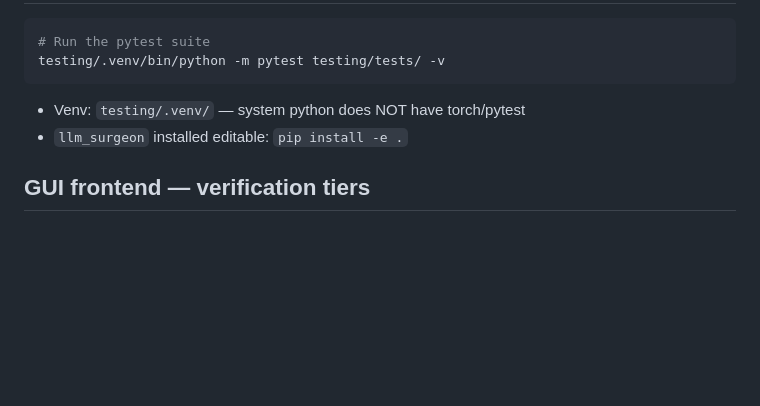
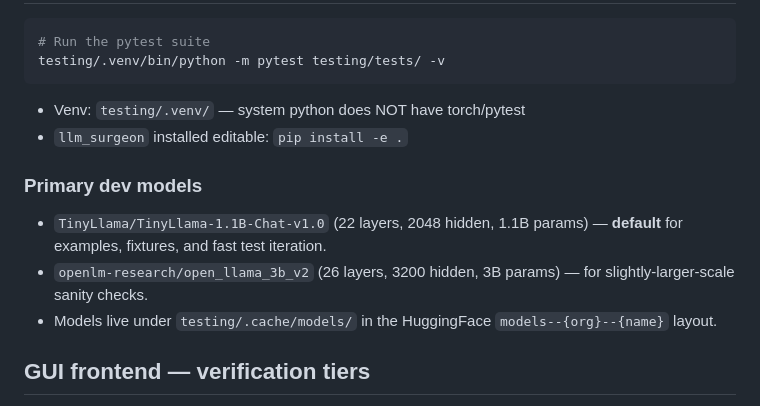
Before and after one commit to skothr/llm, a Markdown page: CLAUDE.md, the part around one of its changes. Drawn GitHub-style; blank space fills up the shorter version.

```diff
--- a/CLAUDE.md
+++ b/CLAUDE.md
@@ -74,6 +74,11 @@ testing/.venv/bin/python -m pytest testing/tests/ -v
 - Venv: `testing/.venv/` — system python does NOT have torch/pytest
 - `llm_surgeon` installed editable: `pip install -e .`
 
+### Primary dev models
+- `TinyLlama/TinyLlama-1.1B-Chat-v1.0` (22 layers, 2048 hidden, 1.1B params) — **default** for examples, fixtures, and fast test iteration.
+- `openlm-research/open_llama_3b_v2` (26 layers, 3200 hidden, 3B params) — for slightly-larger-scale sanity checks.
+- Models live under `testing/.cache/models/` in the HuggingFace `models--{org}--{name}` layout.
+
 ## GUI frontend — verification tiers
 
 Three progressively-stronger checks for frontend changes. Run from
```
Also changed, not shown: other parts of CLAUDE.md (+50 -0 lines).
